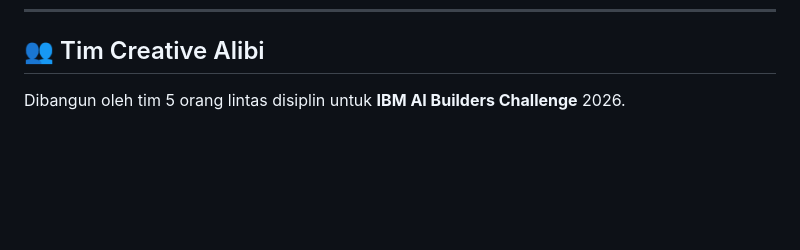
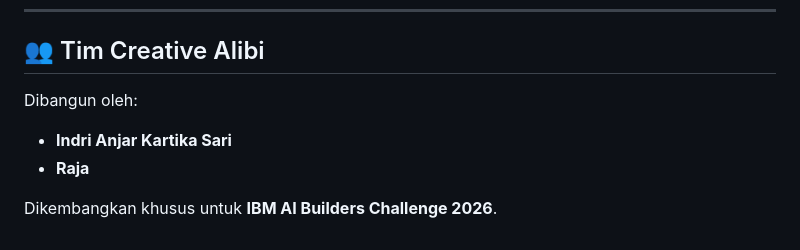
Before and after one commit to indri007/ai-alibi, a Markdown page: README.md, the part around the change. Rendered like a GitHub page; blank space fills up the shorter version.

Commit message:
docs(readme): update team members to Indri Anjar Kartika Sari and Raja

```diff
--- a/README.md
+++ b/README.md
@@ -140,4 +140,8 @@ ai-alibi/
 
 ## 👥 Tim Creative Alibi
 
-Dibangun oleh tim 5 orang lintas disiplin untuk **IBM AI Builders Challenge** 2026.
+Dibangun oleh:
+- **Indri Anjar Kartika Sari**
+- **Raja**
+
+Dikembangkan khusus untuk **IBM AI Builders Challenge 2026**.
```
